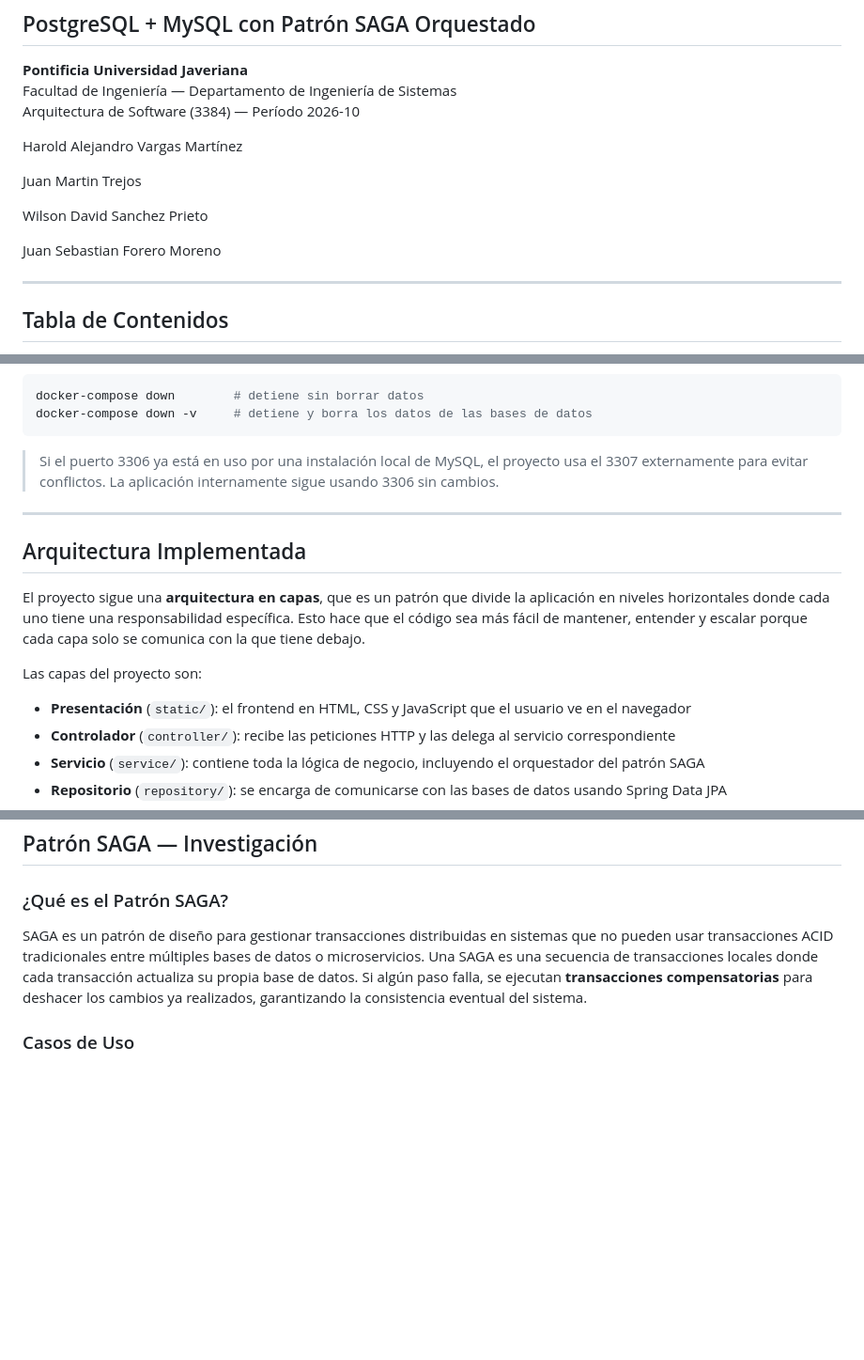
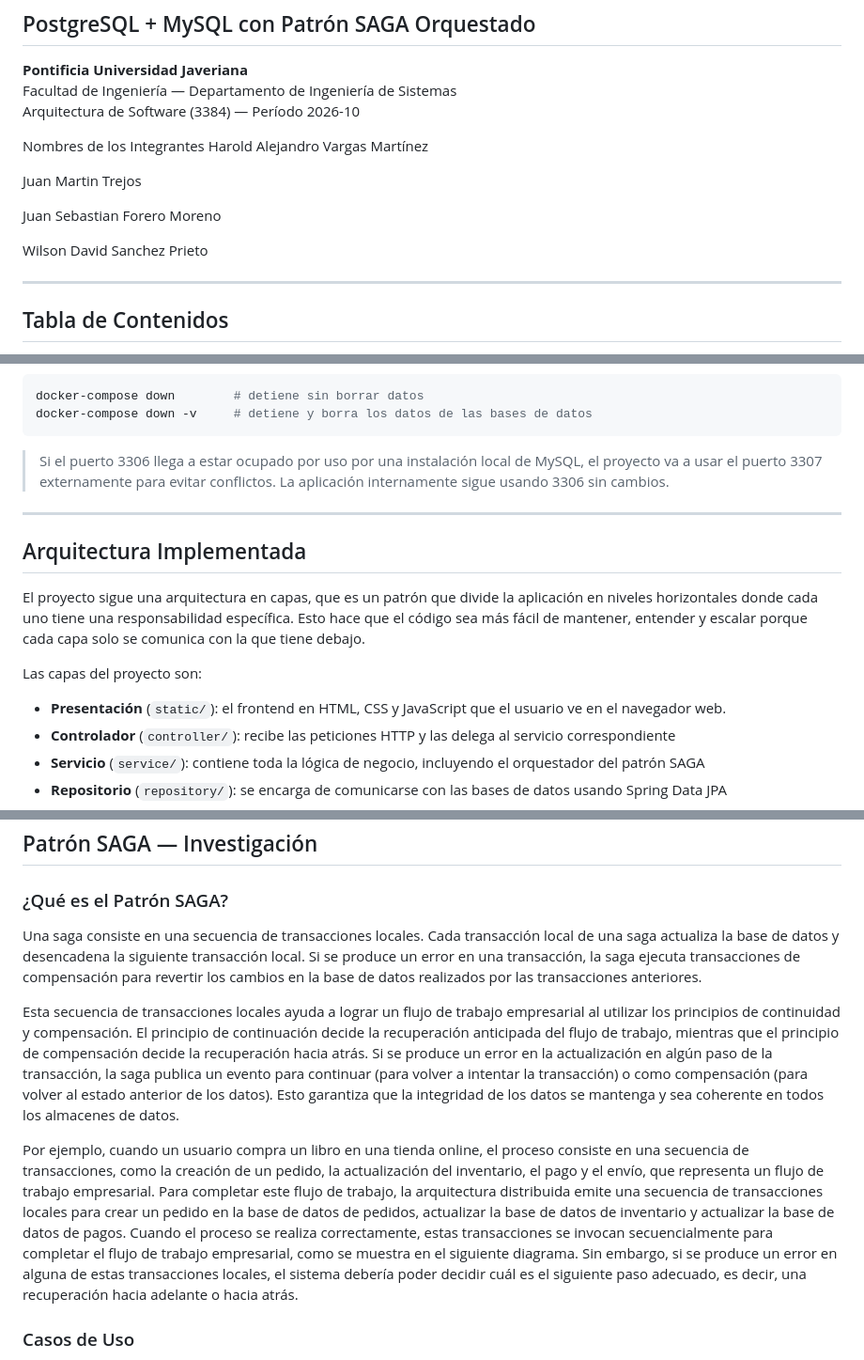
Before and after one commit to DiomedesDia/taller-javeriana, a Markdown page: readme.md, 3 parts joined by grey strips. Shown at 94% size. Rendered like a GitHub page; blank space fills up the shorter version.

````diff
--- a/readme.md
+++ b/readme.md
@@ -5,13 +5,14 @@
 Facultad de Ingeniería — Departamento de Ingeniería de Sistemas
 Arquitectura de Software (3384) — Período 2026-10
 
+Nombres de los Integrantes
 Harold Alejandro Vargas Martínez
 
 Juan Martin Trejos
 
+Juan Sebastian Forero Moreno
+
 Wilson David Sanchez Prieto
-
-Juan Sebastian Forero Moreno
 
 ---
 
@@ -69,17 +70,17 @@ docker-compose down        # detiene sin borrar datos
 docker-compose down -v     # detiene y borra los datos de las bases de datos
 ```
 
-> Si el puerto 3306 ya está en uso por una instalación local de MySQL, el proyecto usa el 3307 externamente para evitar conflictos. La aplicación internamente sigue usando 3306 sin cambios.
+> Si el puerto 3306 llega a estar ocupado por uso por una instalación local de MySQL, el proyecto va a usar el puerto 3307 externamente para evitar conflictos. La aplicación internamente sigue usando 3306 sin cambios.
 
 ---
 
 ## Arquitectura Implementada
 
-El proyecto sigue una **arquitectura en capas**, que es un patrón que divide la aplicación en niveles horizontales donde cada uno tiene una responsabilidad específica. Esto hace que el código sea más fácil de mantener, entender y escalar porque cada capa solo se comunica con la que tiene debajo.
+El proyecto sigue una arquitectura en capas, que es un patrón que divide la aplicación en niveles horizontales donde cada uno tiene una responsabilidad específica. Esto hace que el código sea más fácil de mantener, entender y escalar porque cada capa solo se comunica con la que tiene debajo.
 
 Las capas del proyecto son:
 
-- **Presentación** (`static/`): el frontend en HTML, CSS y JavaScript que el usuario ve en el navegador
+- **Presentación** (`static/`): el frontend en HTML, CSS y JavaScript que el usuario ve en el navegador web.
 - **Controlador** (`controller/`): recibe las peticiones HTTP y las delega al servicio correspondiente
 - **Servicio** (`service/`): contiene toda la lógica de negocio, incluyendo el orquestador del patrón SAGA
 - **Repositorio** (`repository/`): se encarga de comunicarse con las bases de datos usando Spring Data JPA
@@ -154,7 +155,11 @@ src/main/java/co/edu/javeriana/transferencias/
 
 ### ¿Qué es el Patrón SAGA?
 
-SAGA es un patrón de diseño para gestionar transacciones distribuidas en sistemas que no pueden usar transacciones ACID tradicionales entre múltiples bases de datos o microservicios. Una SAGA es una secuencia de transacciones locales donde cada transacción actualiza su propia base de datos. Si algún paso falla, se ejecutan **transacciones compensatorias** para deshacer los cambios ya realizados, garantizando la consistencia eventual del sistema.
+Una saga consiste en una secuencia de transacciones locales. Cada transacción local de una saga actualiza la base de datos y desencadena la siguiente transacción local. Si se produce un error en una transacción, la saga ejecuta transacciones de compensación para revertir los cambios en la base de datos realizados por las transacciones anteriores.
+
+Esta secuencia de transacciones locales ayuda a lograr un flujo de trabajo empresarial al utilizar los principios de continuidad y compensación. El principio de continuación decide la recuperación anticipada del flujo de trabajo, mientras que el principio de compensación decide la recuperación hacia atrás. Si se produce un error en la actualización en algún paso de la transacción, la saga publica un evento para continuar (para volver a intentar la transacción) o como compensación (para volver al estado anterior de los datos). Esto garantiza que la integridad de los datos se mantenga y sea coherente en todos los almacenes de datos.
+
+Por ejemplo, cuando un usuario compra un libro en una tienda online, el proceso consiste en una secuencia de transacciones, como la creación de un pedido, la actualización del inventario, el pago y el envío, que representa un flujo de trabajo empresarial. Para completar este flujo de trabajo, la arquitectura distribuida emite una secuencia de transacciones locales para crear un pedido en la base de datos de pedidos, actualizar la base de datos de inventario y actualizar la base de datos de pagos. Cuando el proceso se realiza correctamente, estas transacciones se invocan secuencialmente para completar el flujo de trabajo empresarial, como se muestra en el siguiente diagrama. Sin embargo, si se produce un error en alguna de estas transacciones locales, el sistema debería poder decidir cuál es el siguiente paso adecuado, es decir, una recuperación hacia adelante o hacia atrás.
 
 ### Casos de Uso
 
````
Also changed, not shown: other parts of readme.md (+10 -13 lines).
